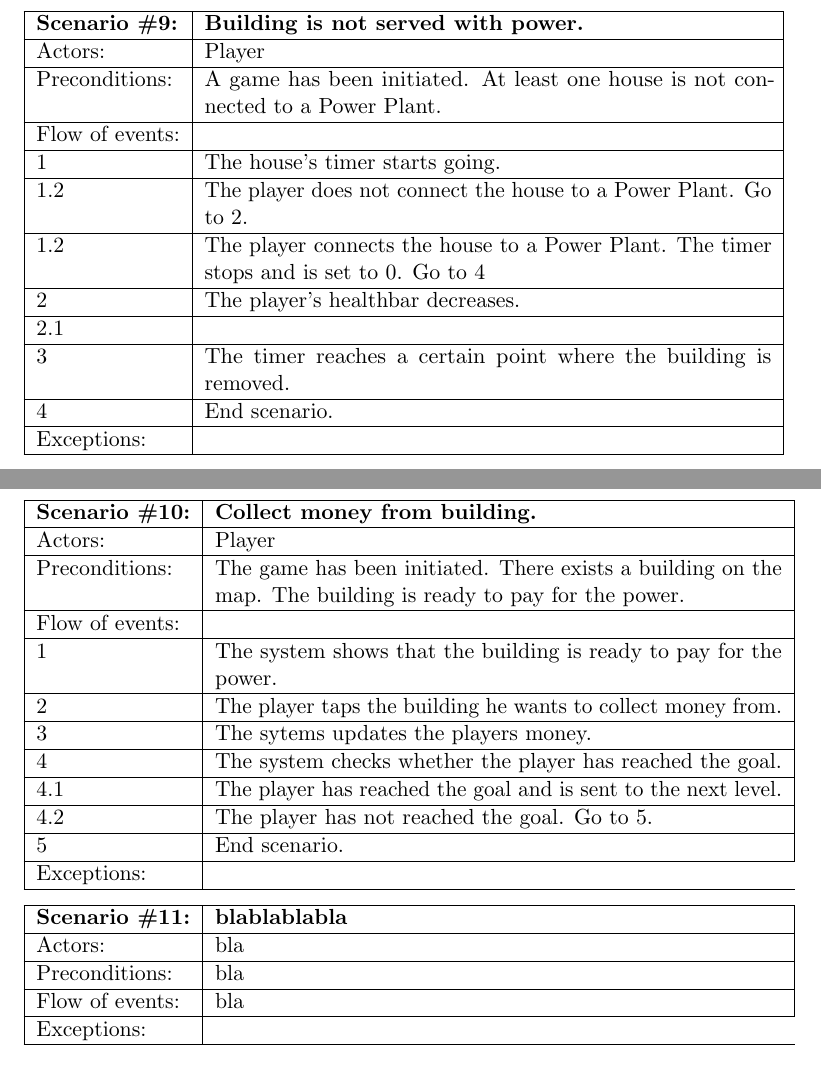
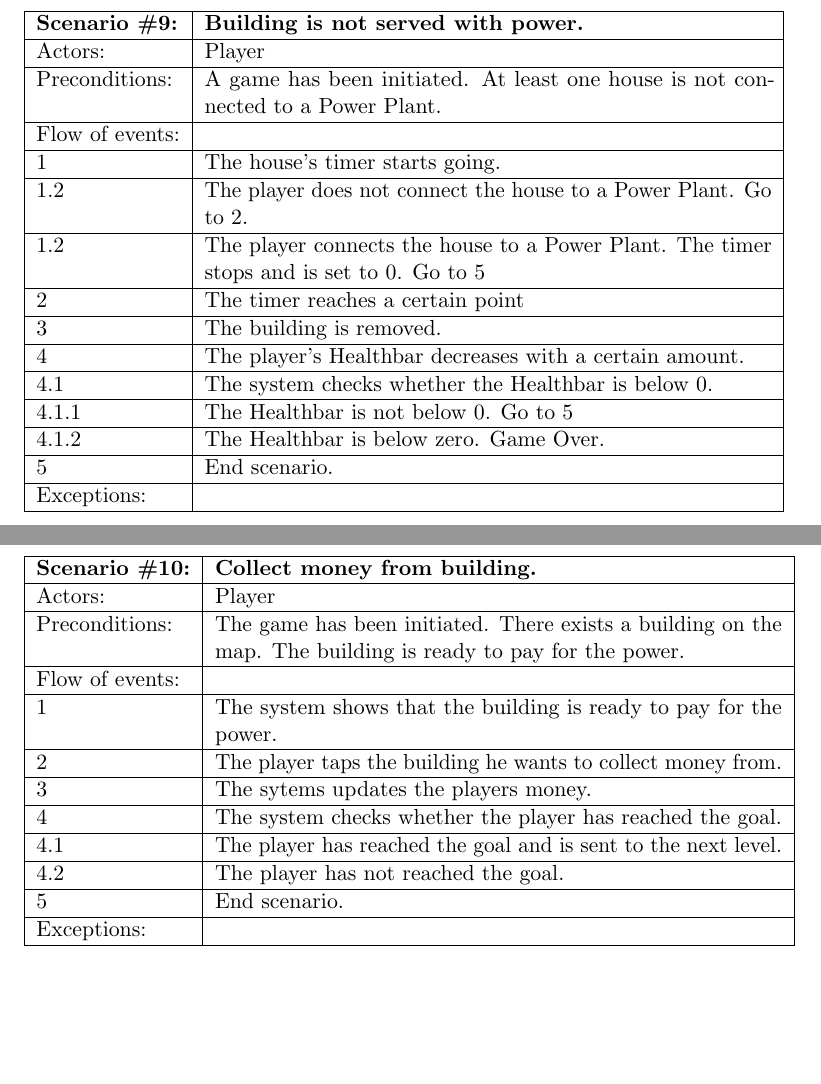
Before and after one commit to kpro-gr10/report, a LaTeX document (main.tex, which reads requirementSpecification/user_stories.tex): two parts of pages 41 and 42 of 56, joined at a grey line, cut so that both start at the same text, the shorter picture padded with empty space. Compiled offline with pdfLaTeX.

Commit message:
User stories completed

```diff
--- a/requirementSpecification/user_stories.tex
+++ b/requirementSpecification/user_stories.tex
@@ -156,13 +156,15 @@
 	Flow of events: & \\ \hline
 	1 & The house's timer starts going. \\ \hline
 	1.2 & The player does not connect the house to a Power Plant. Go to 2. \\ \hline
-	1.2 & The player connects the house to a Power Plant. The timer stops and is set to 0. Go to 4 \\ \hline
-	2 & The player's healthbar decreases. \\ \hline
-	2.1 & \\ \hline
-	3 & The timer reaches a certain point where the building is removed. \\ \hline
-	4 & End scenario. \\ \hline
+	1.2 & The player connects the house to a Power Plant. The timer stops and is set to 0. Go to 5 \\ \hline
+	2 & The timer reaches a certain point \\ \hline
+	3 & The building is removed. \\ \hline
+	4 & The player's Healthbar decreases with a certain amount. \\ \hline
+	4.1 & The system checks whether the Healthbar is below 0. \\ \hline
+	4.1.1 & The Healthbar is not below 0. Go to 5 \\ \hline
+	4.1.2 & The Healthbar is below zero. Game Over. \\ \hline
+	5 & End scenario. \\ \hline
 	Exceptions: & \\ \hline
-
 \end{tabular}
 
 \begin{tabular}{| l | p{10cm} |}
@@ -176,16 +178,7 @@
 	3 & The sytems updates the players money. \\ \hline
 	4 & The system checks whether the player has reached the goal. \\ \hline
 	4.1 & The player has reached the goal and is sent to the next level. \\ \hline
-	4.2 & The player has not reached the goal. Go to 5. \\ \hline
+	4.2 & The player has not reached the goal. \\ \hline
 	5 & End scenario. \\ \hline
-	Exceptions: \\ \hline
+	Exceptions: & \\ \hline
 \end{tabular}
-
-\begin{tabular}{| l | p{10cm} |}
-	\hline
-	{\bf Scenario \#11:} & {\bf blablablabla} \\ \hline
-	Actors: & bla \\ \hline
-	Preconditions: & bla \\ \hline
-	Flow of events: & bla \\ \hline
-	Exceptions: \\ \hline
-\end{tabular}
```
